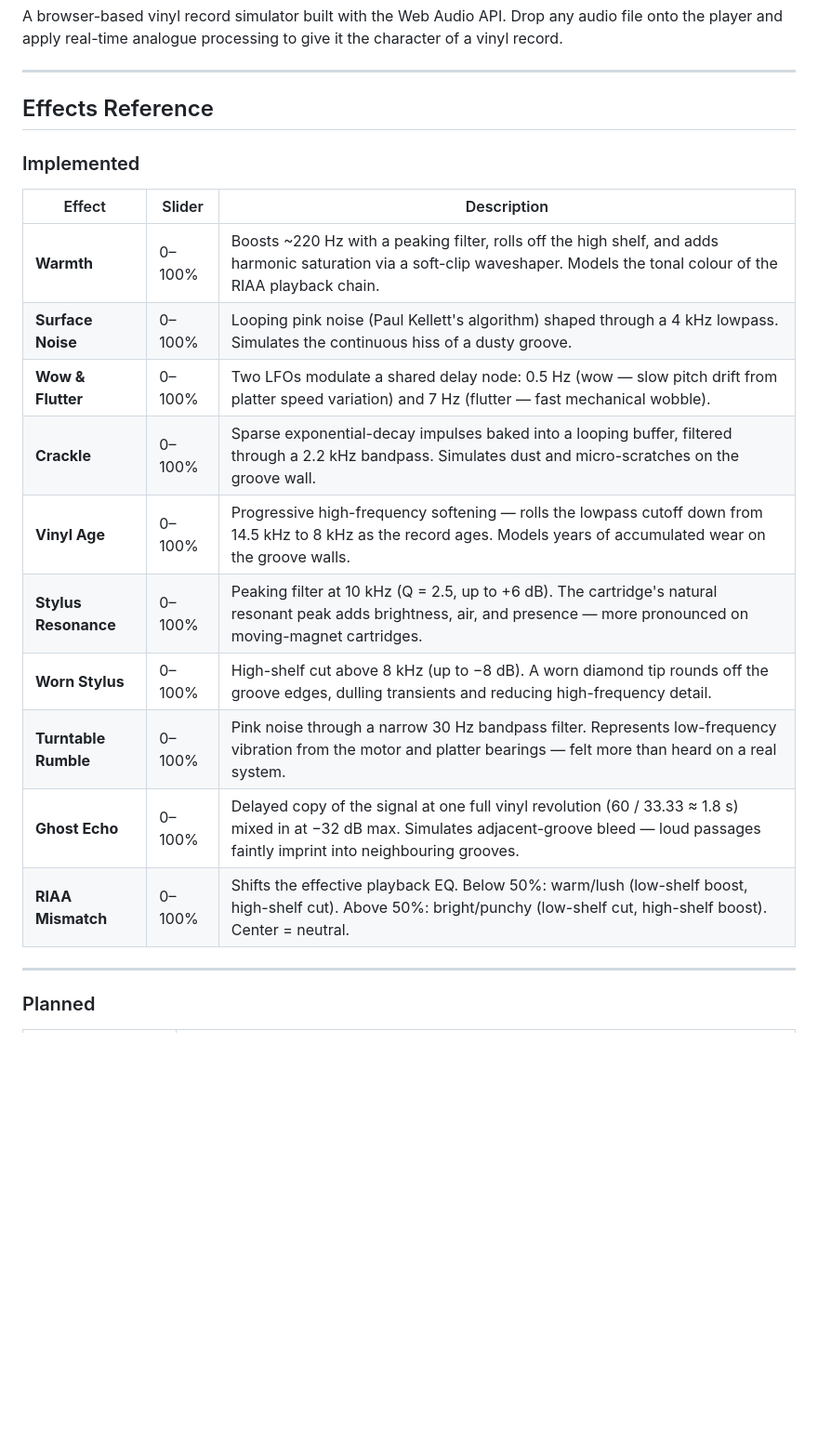
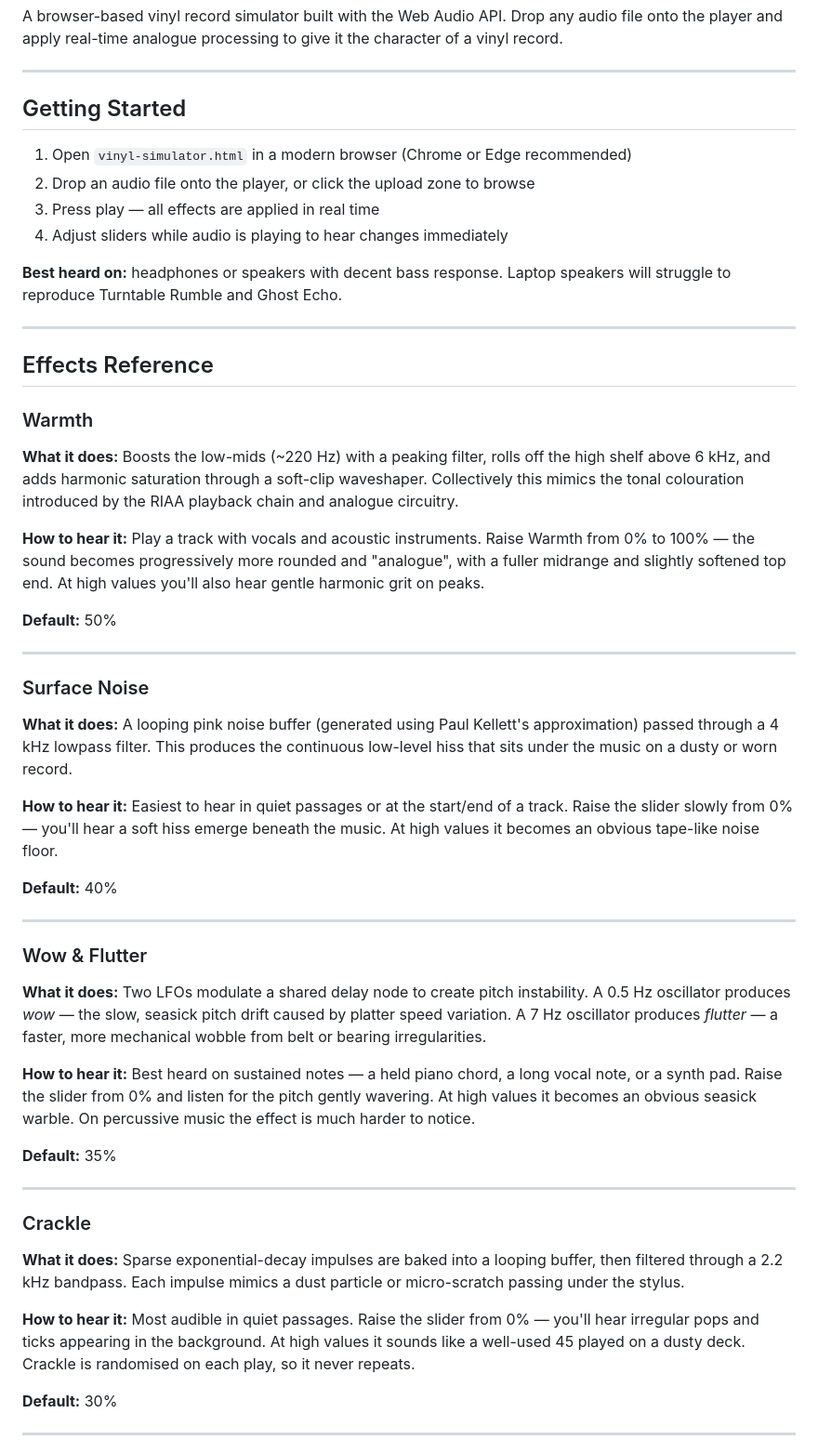
Before and after one commit to BrookRichardson/vinyl-simulator, a Markdown page: README.md, the part around one of its changes. Shown at 93% size. GitHub-like rendering; blank space fills up the shorter version.

```diff
--- a/README.md
+++ b/README.md
@@ -4,23 +4,56 @@ A browser-based vinyl record simulator built with the Web Audio API. Drop any au
 
 ---
 
-## Effects Reference
+## Getting Started
 
-### Implemented
+1. Open `vinyl-simulator.html` in a modern browser (Chrome or Edge recommended)
+2. Drop an audio file onto the player, or click the upload zone to browse
+3. Press play — all effects are applied in real time
+4. Adjust sliders while audio is playing to hear changes immediately
 
-| Effect | Slider | Description |
-|--------|--------|-------------|
-| **Warmth** | 0–100% | Boosts ~220 Hz with a peaking filter, rolls off the high shelf, and adds harmonic saturation via a soft-clip waveshaper. Models the tonal colour of the RIAA playback chain. |
-| **Surface Noise** | 0–100% | Looping pink noise (Paul Kellett's algorithm) shaped through a 4 kHz lowpass. Simulates the continuous hiss of a dusty groove. |
-| **Wow & Flutter** | 0–100% | Two LFOs modulate a shared delay node: 0.5 Hz (wow — slow pitch drift from platter speed variation) and 7 Hz (flutter — fast mechanical wobble). |
-| **Crackle** | 0–100% | Sparse exponential-decay impulses baked into a looping buffer, filtered through a 2.2 kHz bandpass. Simulates dust and micro-scratches on the groove wall. |
-| **Vinyl Age** | 0–100% | Progressive high-frequency softening — rolls the lowpass cutoff down from 14.5 kHz to 8 kHz as the record ages. Models years of accumulated wear on the groove walls. |
-| **Stylus Resonance** | 0–100% | Peaking filter at 10 kHz (Q = 2.5, up to +6 dB). The cartridge's natural resonant peak adds brightness, air, and presence — more pronounced on moving-magnet cartridges. |
-| **Worn Stylus** | 0–100% | High-shelf cut above 8 kHz (up to −8 dB). A worn diamond tip rounds off the groove edges, dulling transients and reducing high-frequency detail. |
-| **Turntable Rumble** | 0–100% | Pink noise through a narrow 30 Hz bandpass filter. Represents low-frequency vibration from the motor and platter bearings — felt more than heard on a real system. |
-| **Ghost Echo** | 0–100% | Delayed copy of the signal at one full vinyl revolution (60 / 33.33 ≈ 1.8 s) mixed in at −32 dB max. Simulates adjacent-groove bleed — loud passages faintly imprint into neighbouring grooves. |
-| **RIAA Mismatch** | 0–100% | Shifts the effective playback EQ. Below 50%: warm/lush (low-shelf boost, high-shelf cut). Above 50%: bright/punchy (low-shelf cut, high-shelf boost). Center = neutral. |
+**Best heard on:** headphones or speakers with decent bass response. Laptop speakers will struggle to reproduce Turntable Rumble and Ghost Echo.
 
 ---
 
-### Planned
+## Effects Reference
+
+### Warmth
+
+**What it does:** Boosts the low-mids (~220 Hz) with a peaking filter, rolls off the high shelf above 6 kHz, and adds harmonic saturation through a soft-clip waveshaper. Collectively this mimics the tonal colouration introduced by the RIAA playback chain and analogue circuitry.
+
+**How to hear it:** Play a track with vocals and acoustic instruments. Raise Warmth from 0% to 100% — the sound becomes progressively more rounded and "analogue", with a fuller midrange and slightly softened top end. At high values you'll also hear gentle harmonic grit on peaks.
+
+**Default:** 50%
+
+---
+
+### Surface Noise
+
+**What it does:** A looping pink noise buffer (generated using Paul Kellett's approximation) passed through a 4 kHz lowpass filter. This produces the continuous low-level hiss that sits under the music on a dusty or worn record.
+
+**How to hear it:** Easiest to hear in quiet passages or at the start/end of a track. Raise the slider slowly from 0% — you'll hear a soft hiss emerge beneath the music. At high values it becomes an obvious tape-like noise floor.
+
+**Default:** 40%
+
+---
+
+### Wow & Flutter
+
+**What it does:** Two LFOs modulate a shared delay node to create pitch instability. A 0.5 Hz oscillator produces *wow* — the slow, seasick pitch drift caused by platter speed variation. A 7 Hz oscillator produces *flutter* — a faster, more mechanical wobble from belt or bearing irregularities.
+
+**How to hear it:** Best heard on sustained notes — a held piano chord, a long vocal note, or a synth pad. Raise the slider from 0% and listen for the pitch gently wavering. At high values it becomes an obvious seasick warble. On percussive music the effect is much harder to notice.
+
+**Default:** 35%
+
+---
+
+### Crackle
+
+**What it does:** Sparse exponential-decay impulses are baked into a looping buffer, then filtered through a 2.2 kHz bandpass. Each impulse mimics a dust particle or micro-scratch passing under the stylus.
+
+**How to hear it:** Most audible in quiet passages. Raise the slider from 0% — you'll hear irregular pops and ticks appearing in the background. At high values it sounds like a well-used 45 played on a dusty deck. Crackle is randomised on each play, so it never repeats.
+
+**Default:** 30%
+
+---
+
```
Also changed, not shown: other parts of README.md (+67 -6 lines).
